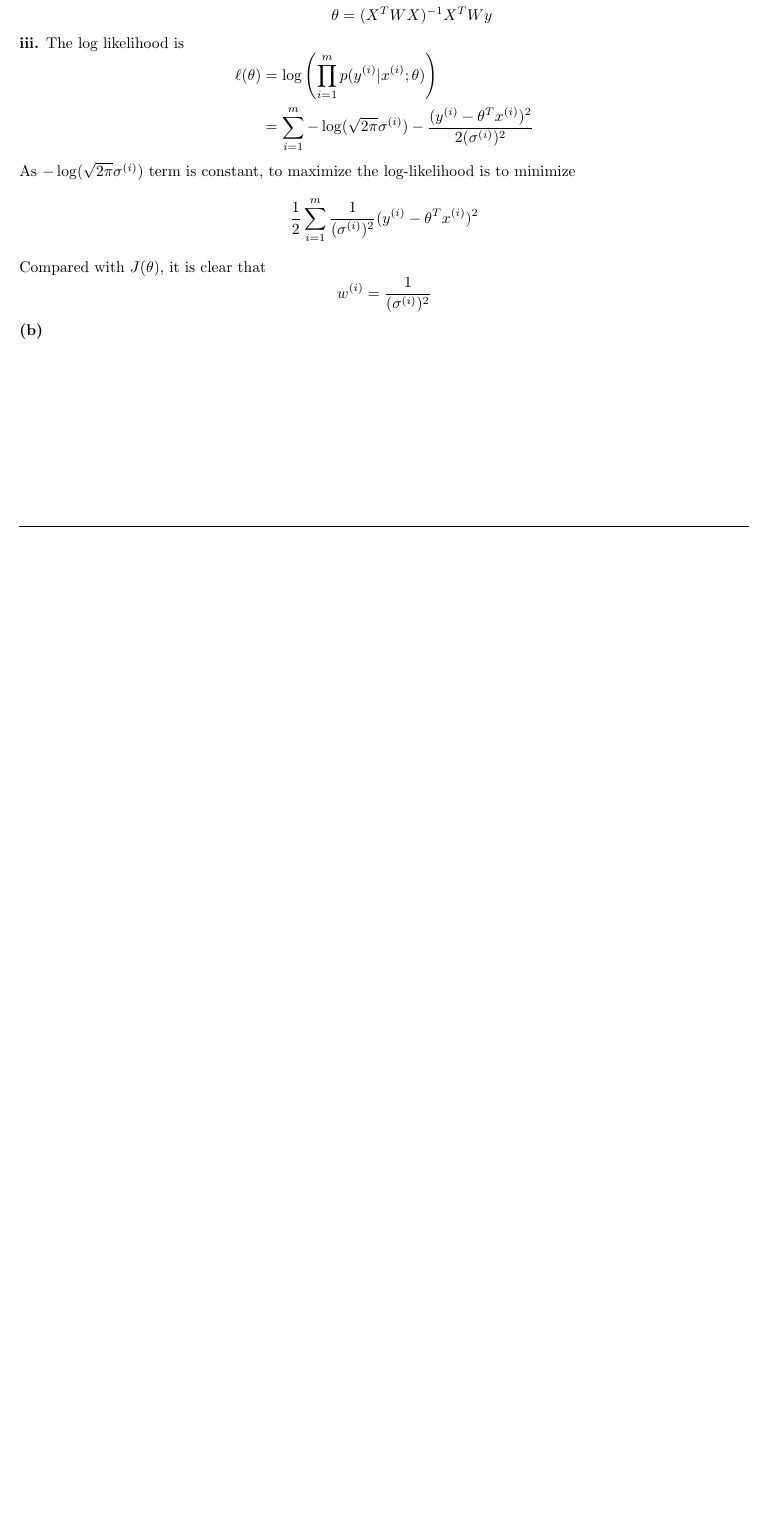
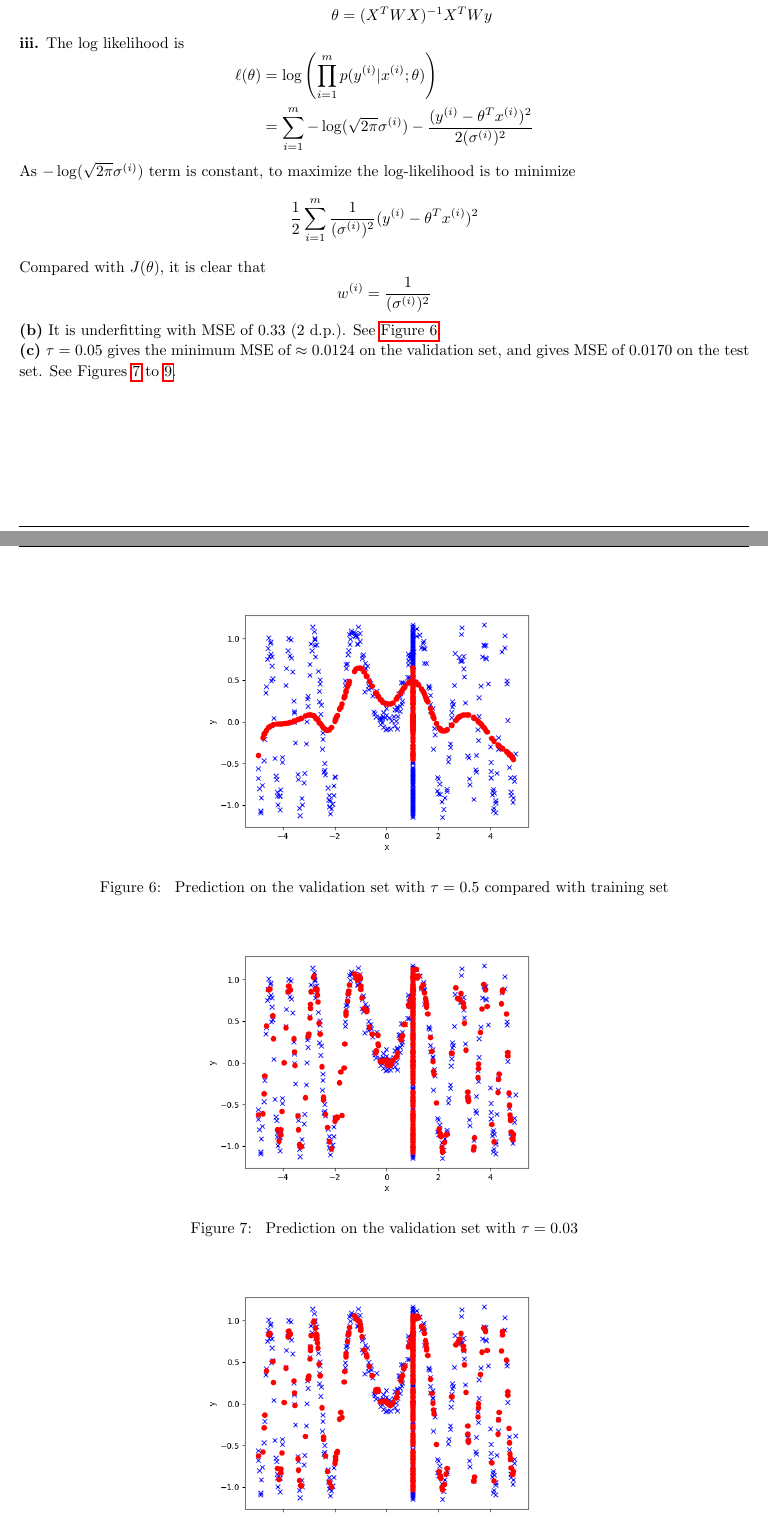
Before and after one commit to connoryyan/cs229-machine-learning-solution, a LaTeX document (PS1/sol.tex): part of page 9 of 9 before the commit and two parts of pages 9 and 10 of 11 after it, the two joined at a grey line, cut so that both start at the same text, the shorter picture padded with empty space. Compiled offline with pdfLaTeX.

Commit message:
Updates from Overleaf

```diff
--- a/PS1/sol.tex
+++ b/PS1/sol.tex
@@ -5,6 +5,7 @@
 \usepackage{fancyhdr}
 \usepackage{extramarks}
 \usepackage{amsmath}
+\usepackage{cleveref}
 \usepackage{amsthm}
 \usepackage{amsfonts}
 \usepackage{tikz}
@@ -588,3 +589,19 @@
     \]
 
     \textbf{(b)}
+    It is underfitting with MSE of 0.33 (2 d.p.).
+    See \autoref{fig:tau1e-5}.
+    \begin{figure}[!htbp]
+        \centering
+        \includegraphics[width=0.5\linewidth]{PS1/output/p05b_plot.png}
+        \caption{ Prediction on the validation set with $\tau=0.5$ compared with training set}
+        \label{fig:tau1e-5}
+    \end{figure}
+
+    \textbf{(c)}
+    $\tau=0.05$ gives the minimum MSE of $\approx0.0124$ on the validation set, and gives MSE of 0.0170 on the test set. See \Cref{fig:tau3e-2,fig:tau5e-2,fig:tau1e-1}.
+
+    \begin{figure}[!htbp]
+        \centering
+        \includegraphics[width=0.5\linewidth]{PS1/output/p05c_plot_tau=0.03.png}
+        \caption{ Prediction on the validation set with $\tau=0.03$}
@@ -590,0 +614 @@
+        \caption{ Prediction on the validation set with $\tau=0.05$}
@@ -591,3 +622,5 @@
+        \label{fig:tau1e-1}
+    \end{figure}
 
 \end{homeworkProblem}
 
```
Also changed, not shown: PS1/sol.tex (13 more changed lines).
